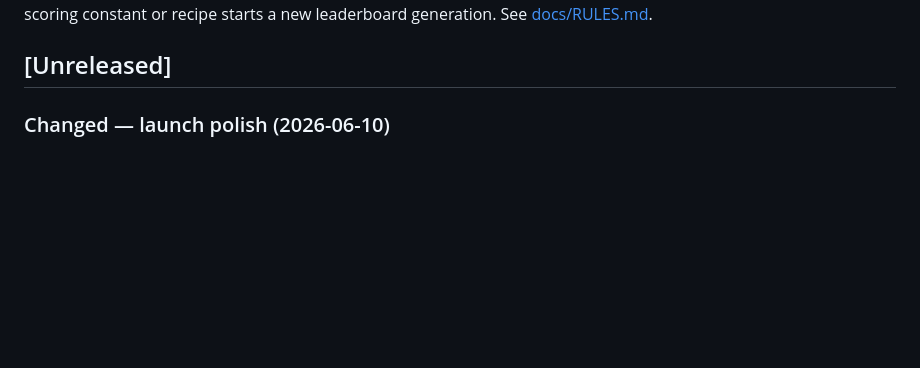
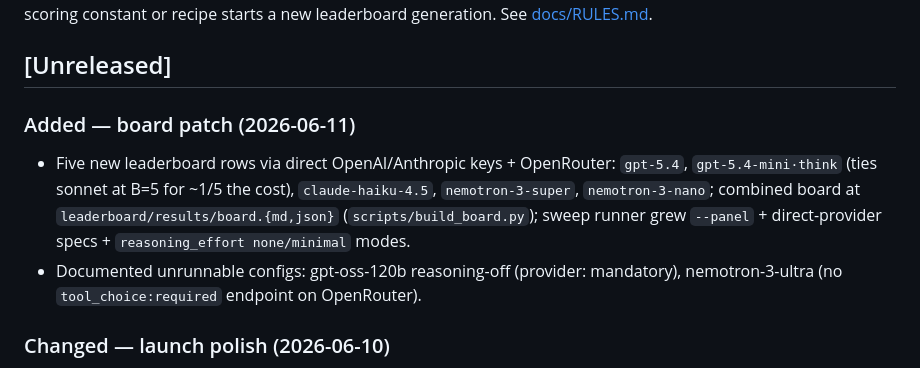
Before and after one commit to bassimeledath/kitchen-rush, a Markdown page: CHANGELOG.md, the part around the change. GitHub-like rendering; blank space fills up the shorter version.

```diff
--- a/CHANGELOG.md
+++ b/CHANGELOG.md
@@ -7,6 +7,15 @@ separately (`RULESET_VERSION`); any change to a scoring constant or recipe start
 leaderboard generation. See [docs/RULES.md](docs/RULES.md).
 
 ## [Unreleased]
+
+### Added — board patch (2026-06-11)
+- Five new leaderboard rows via direct OpenAI/Anthropic keys + OpenRouter: `gpt-5.4`,
+  `gpt-5.4-mini·think` (ties sonnet at B=5 for ~1/5 the cost), `claude-haiku-4.5`,
+  `nemotron-3-super`, `nemotron-3-nano`; combined board at
+  `leaderboard/results/board.{md,json}` (`scripts/build_board.py`); sweep runner grew
+  `--panel` + direct-provider specs + `reasoning_effort none/minimal` modes.
+- Documented unrunnable configs: gpt-oss-120b reasoning-off (provider: mandatory),
+  nemotron-3-ultra (no `tool_choice:required` endpoint on OpenRouter).
 
 ### Changed — launch polish (2026-06-10)
 - README leaderboard is now two charts (one per latency budget, 95% CIs —
```
Also changed, not shown: README.md (+14 -11 lines), docs/LAUNCH_CHECKLIST.md (+5 -1 lines), leaderboard/results/board.md (added, +25 -0 lines), docs/assets/leaderboard_b1.png, docs/assets/leaderboard_b5.png, 4 other files.
